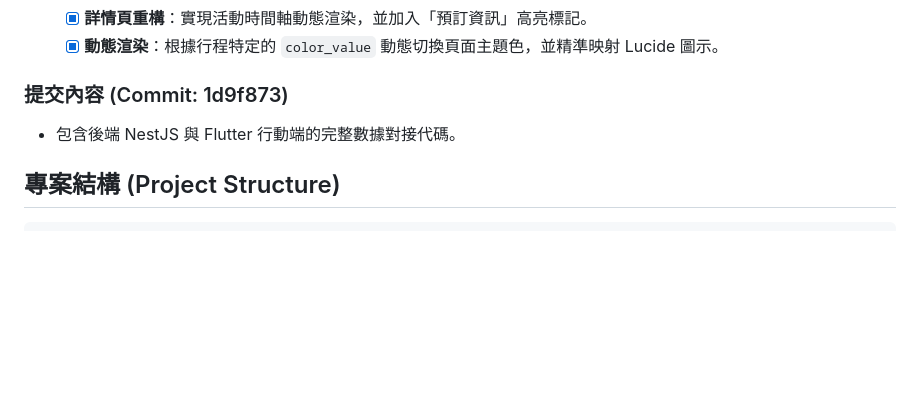
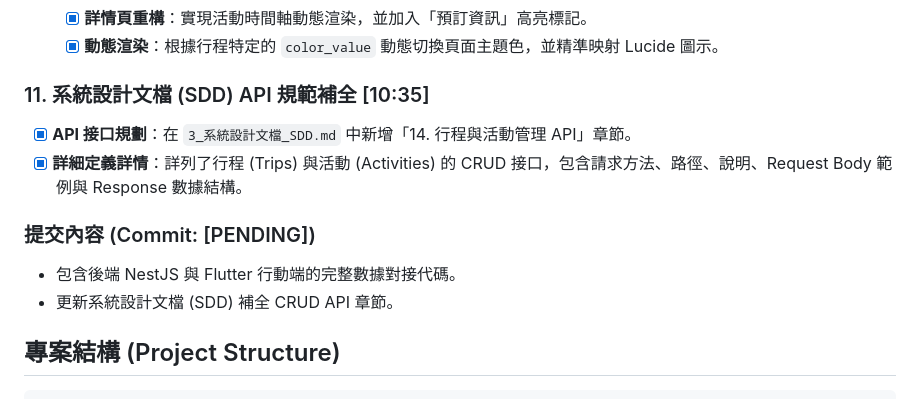
Before and after one commit to kawawei/TripFun, a Markdown page: devlog/2026-04-23-devlog.md, the part around the change. Drawn GitHub-style; blank space fills up the shorter version.

Commit message:
docs(sdd): add trip and activity CRUD API specifications

```diff
--- a/devlog/2026-04-23-devlog.md
+++ b/devlog/2026-04-23-devlog.md
@@ -95,8 +95,13 @@
     - [x] **詳情頁重構**：實現活動時間軸動態渲染，並加入「預訂資訊」高亮標記。
     - [x] **動態渲染**：根據行程特定的 `color_value` 動態切換頁面主題色，並精準映射 Lucide 圖示。
 
-### 提交內容 (Commit: 1d9f873)
+### 11. 系統設計文檔 (SDD) API 規範補全 [10:35]
+- [x] **API 接口規劃**：在 `3_系統設計文檔_SDD.md` 中新增「14. 行程與活動管理 API」章節。
+- [x] **詳細定義詳情**：詳列了行程 (Trips) 與活動 (Activities) 的 CRUD 接口，包含請求方法、路徑、說明、Request Body 範例與 Response 數據結構。
+
+### 提交內容 (Commit: [PENDING])
 - 包含後端 NestJS 與 Flutter 行動端的完整數據對接代碼。
+- 更新系統設計文檔 (SDD) 補全 CRUD API 章節。
 
 
 
```
Also changed, not shown: 需求/3_系統設計文檔_SDD.md (+103 -0 lines).
